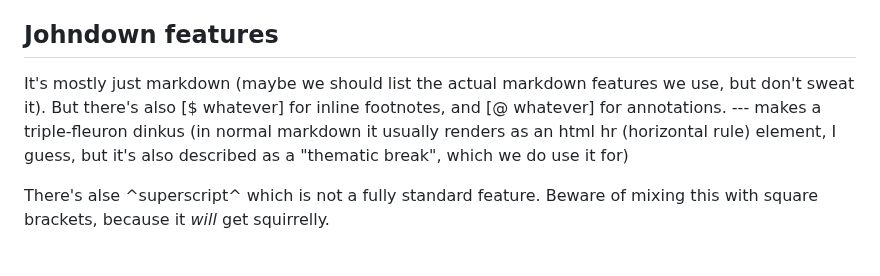
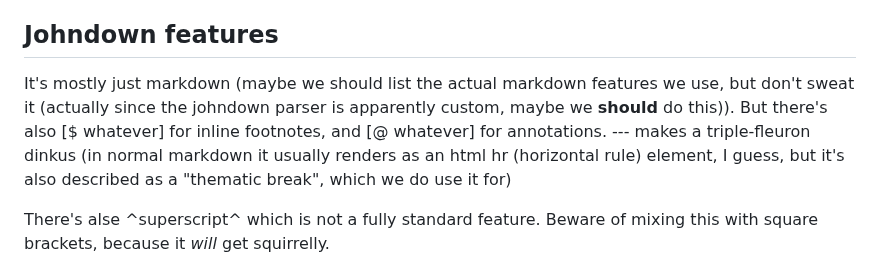
Before and after one commit to johnhyde/island, a Markdown page: README.md, the part around the change. GitHub-like rendering.

```diff
--- a/README.md
+++ b/README.md
@@ -32,7 +32,7 @@ Now that we have annotations maybe I will resurrect some deleted footnotes as an
 
 ## Johndown features
 
-It's mostly just markdown (maybe we should list the actual markdown features we use, but don't sweat it). But there's also [$ whatever] for inline footnotes, and [@ whatever] for annotations. --- makes a triple-fleuron dinkus (in normal markdown it usually renders as an html hr (horizontal rule) element, I guess, but it's also described as a "thematic break", which we do use it for)
+It's mostly just markdown (maybe we should list the actual markdown features we use, but don't sweat it (actually since the johndown parser is apparently custom, maybe we **should** do this)). But there's also [$ whatever] for inline footnotes, and [@ whatever] for annotations. --- makes a triple-fleuron dinkus (in normal markdown it usually renders as an html hr (horizontal rule) element, I guess, but it's also described as a "thematic break", which we do use it for)
 
 There's alse ^superscript^ which is not a fully standard feature. Beware of mixing this with square brackets, because it _will_ get squirrelly.
 
```
Also changed, not shown: 03 one fine gay.md (+1 -1 lines).
